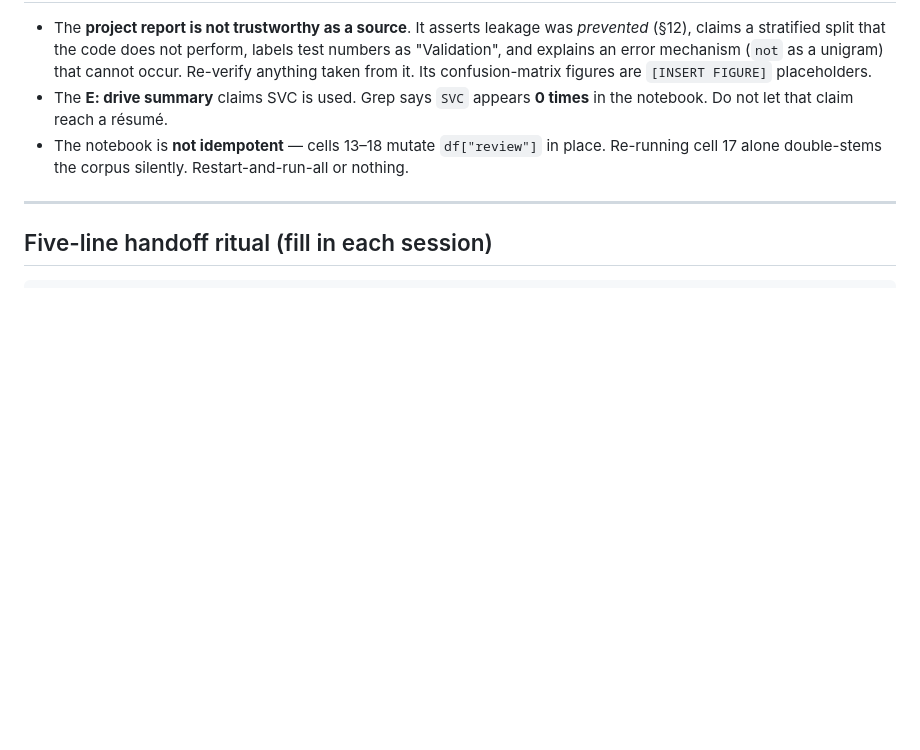
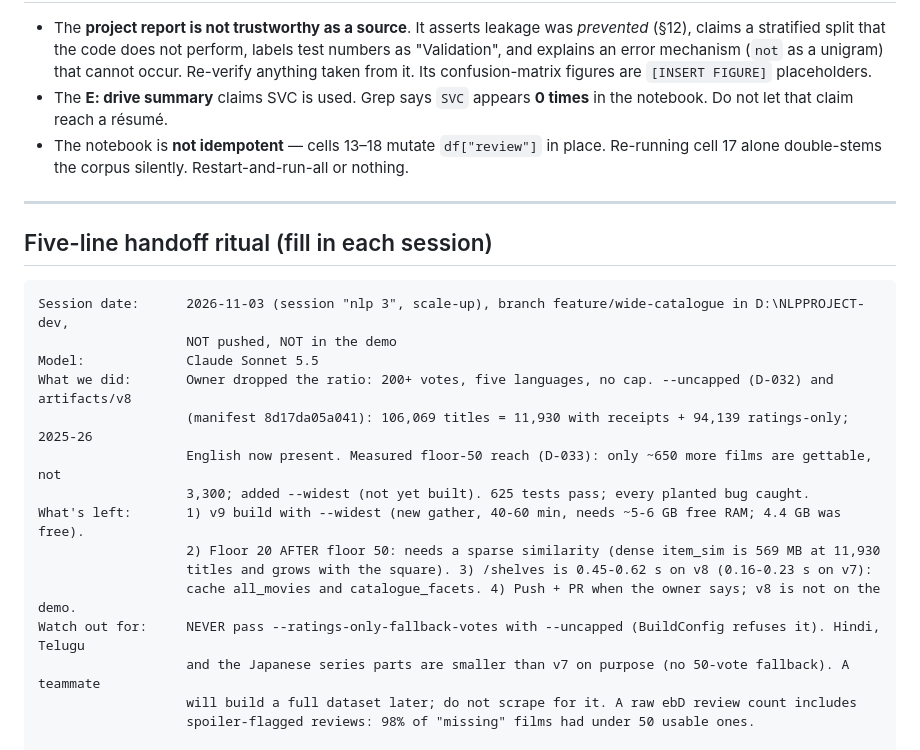
Before and after one commit to Pranav-1201/cinewhy, a Markdown page: docs/HANDOVER.md, the part around the change. Drawn GitHub-style; blank space fills up the shorter version.

Commit message:
Handover: uncapped v8, the floor-50 measurement and what is left

````diff
--- a/docs/HANDOVER.md
+++ b/docs/HANDOVER.md
@@ -140,6 +140,22 @@ permanently by `unique_review_indices` and `test_no_review_text_appears_in_both_
 ## Five-line handoff ritual (fill in each session)
 
 ```
+Session date:      2026-11-03 (session "nlp 3", scale-up), branch feature/wide-catalogue in D:\NLPPROJECT-dev,
+                   NOT pushed, NOT in the demo
+Model:             Claude Sonnet 5.5
+What we did:       Owner dropped the ratio: 200+ votes, five languages, no cap. --uncapped (D-032) and artifacts/v8
+                   (manifest 8d17da05a041): 106,069 titles = 11,930 with receipts + 94,139 ratings-only; 2025-26
+                   English now present. Measured floor-50 reach (D-033): only ~650 more films are gettable, not
+                   3,300; added --widest (not yet built). 625 tests pass; every planted bug caught.
+What's left:       1) v9 build with --widest (new gather, 40-60 min, needs ~5-6 GB free RAM; 4.4 GB was free).
+                   2) Floor 20 AFTER floor 50: needs a sparse similarity (dense item_sim is 569 MB at 11,930
+                   titles and grows with the square). 3) /shelves is 0.45-0.62 s on v8 (0.16-0.23 s on v7):
+                   cache all_movies and catalogue_facets. 4) Push + PR when the owner says; v8 is not on the demo.
+Watch out for:     NEVER pass --ratings-only-fallback-votes with --uncapped (BuildConfig refuses it). Hindi, Telugu
+                   and the Japanese series parts are smaller than v7 on purpose (no 50-vote fallback). A teammate
+                   will build a full dataset later; do not scrape for it. A raw ebD review count includes
+                   spoiler-flagged reviews: 98% of "missing" films had under 50 usable ones.
+
 Session date:      2026-11-02 (session "nlp 3", targets met), merged to main (PRs #1 and #2)
 Model:             Claude Sonnet 5.5
 What we did:       PR #2 (series, Anime shelf, Japanese 5:3:2) merged after CI; downloaded the 30,501 series with
````
